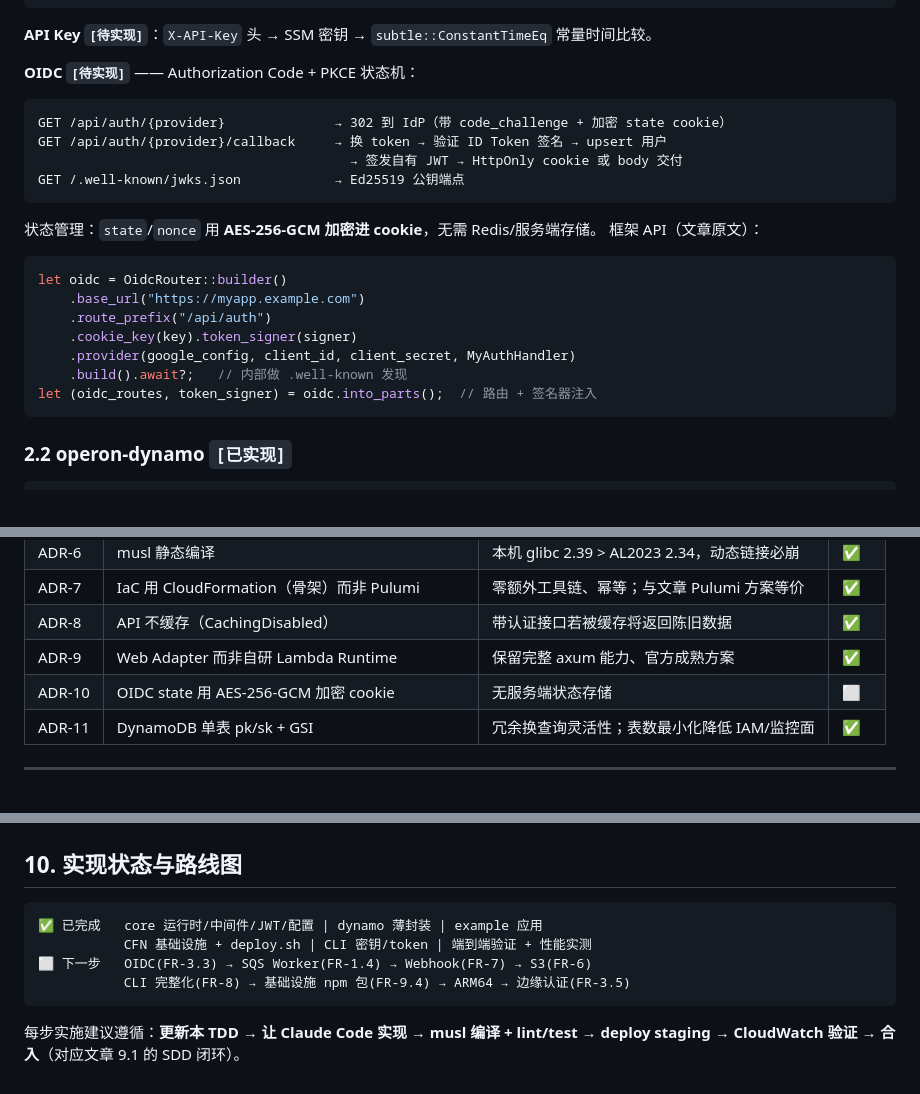
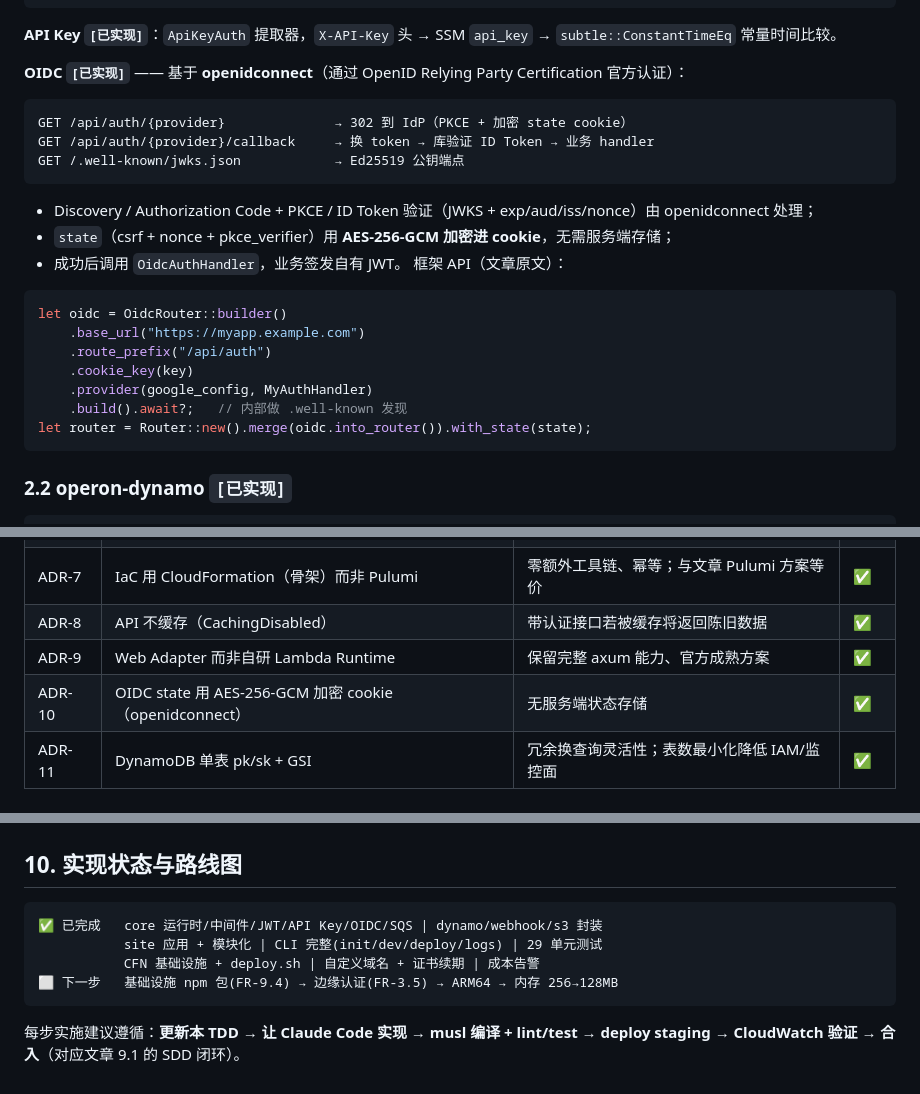
Before and after one commit to shinvdu/operon, a Markdown page: docs/DESIGN.md, 3 parts joined by grey strips. Drawn GitHub-style.

Commit message:
docs(design): 同步 OIDC/API Key 完成状态（openidconnect）

````diff
--- a/docs/DESIGN.md
+++ b/docs/DESIGN.md
@@ -150,27 +150,28 @@ pub struct JwtClaims { sub, email, iat, exp, #[serde(flatten)] extra }
 // 提取器 JwtAuth: 优先 X-Authorization，回退 Authorization（OAC 占用后者）
 ```
 
-**API Key `[待实现]`**：`X-API-Key` 头 → SSM 密钥 → `subtle::ConstantTimeEq` 常量时间比较。
+**API Key `[已实现]`**：`ApiKeyAuth` 提取器，`X-API-Key` 头 → SSM `api_key` → `subtle::ConstantTimeEq` 常量时间比较。
 
-**OIDC `[待实现]`** —— Authorization Code + PKCE 状态机：
+**OIDC `[已实现]`** —— 基于 **openidconnect**（通过 OpenID Relying Party Certification 官方认证）：
 
 ```
-GET /api/auth/{provider}              → 302 到 IdP（带 code_challenge + 加密 state cookie）
-GET /api/auth/{provider}/callback     → 换 token → 验证 ID Token 签名 → upsert 用户
-                                        → 签发自有 JWT → HttpOnly cookie 或 body 交付
+GET /api/auth/{provider}              → 302 到 IdP（PKCE + 加密 state cookie）
+GET /api/auth/{provider}/callback     → 换 token → 库验证 ID Token → 业务 handler
 GET /.well-known/jwks.json            → Ed25519 公钥端点
 ```
 
-状态管理：`state`/`nonce` 用 **AES-256-GCM 加密进 cookie**，无需 Redis/服务端存储。
+- Discovery / Authorization Code + PKCE / ID Token 验证（JWKS + exp/aud/iss/nonce）由 openidconnect 处理；
+- `state`（csrf + nonce + pkce_verifier）用 **AES-256-GCM 加密进 cookie**，无需服务端存储；
+- 成功后调用 `OidcAuthHandler`，业务签发自有 JWT。
 框架 API（文章原文）：
 ```rust
 let oidc = OidcRouter::builder()
     .base_url("https://myapp.example.com")
     .route_prefix("/api/auth")
-    .cookie_key(key).token_signer(signer)
-    .provider(google_config, client_id, client_secret, MyAuthHandler)
+    .cookie_key(key)
+    .provider(google_config, MyAuthHandler)
     .build().await?;   // 内部做 .well-known 发现
-let (oidc_routes, token_signer) = oidc.into_parts();  // 路由 + 签名器注入
+let router = Router::new().merge(oidc.into_router()).with_state(state);
 ```
 
 ### 2.2 operon-dynamo `[已实现]`
@@ -255,7 +256,7 @@ pub trait WebhookVerifier: Send + Sync + 'static {
 | ADR-7 | IaC 用 CloudFormation（骨架）而非 Pulumi | 零额外工具链、幂等；与文章 Pulumi 方案等价 | ✅ |
 | ADR-8 | API 不缓存（CachingDisabled） | 带认证接口若被缓存将返回陈旧数据 | ✅ |
 | ADR-9 | Web Adapter 而非自研 Lambda Runtime | 保留完整 axum 能力、官方成熟方案 | ✅ |
-| ADR-10 | OIDC state 用 AES-256-GCM 加密 cookie | 无服务端状态存储 | ⬜ |
+| ADR-10 | OIDC state 用 AES-256-GCM 加密 cookie（openidconnect） | 无服务端状态存储 | ✅ |
 | ADR-11 | DynamoDB 单表 pk/sk + GSI | 冗余换查询灵活性；表数最小化降低 IAM/监控面 | ✅ |
 
 ---
@@ -343,10 +344,10 @@ operon-dev-api Lambda (x86_64, 256MB, provided.al2023, Web Adapter)
 ## 10. 实现状态与路线图
 
 ```
-✅ 已完成   core 运行时/中间件/JWT/配置 | dynamo 薄封装 | example 应用
-           CFN 基础设施 + deploy.sh | CLI 密钥/token | 端到端验证 + 性能实测
-⬜ 下一步   OIDC(FR-3.3) → SQS Worker(FR-1.4) → Webhook(FR-7) → S3(FR-6)
-           CLI 完整化(FR-8) → 基础设施 npm 包(FR-9.4) → ARM64 → 边缘认证(FR-3.5)
+✅ 已完成   core 运行时/中间件/JWT/API Key/OIDC/SQS | dynamo/webhook/s3 封装
+           site 应用 + 模块化 | CLI 完整(init/dev/deploy/logs) | 29 单元测试
+           CFN 基础设施 + deploy.sh | 自定义域名 + 证书续期 | 成本告警
+⬜ 下一步   基础设施 npm 包(FR-9.4) → 边缘认证(FR-3.5) → ARM64 → 内存 256→128MB
 ```
 
 每步实施建议遵循：**更新本 TDD → 让 Claude Code 实现 → musl 编译 + lint/test →
````
Also changed, not shown: docs/FINAL-REPORT.md (+1 -1 lines).
